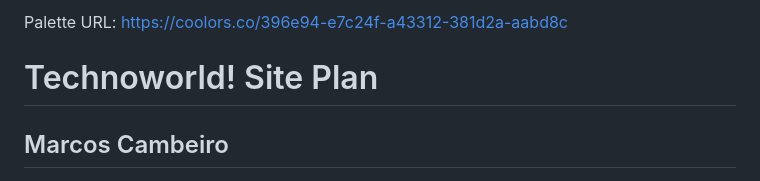
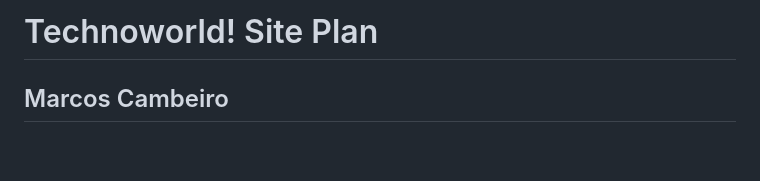
Before and after one commit to holatodos14/wdd130, a Markdown page: README.md, the part around the change. Rendered like a GitHub page; blank space fills up the shorter version.

```diff
--- a/README.md
+++ b/README.md
@@ -1,5 +1,4 @@
 <html lang="en-us">
-  Palette URL: <a href="https://coolors.co/396e94-e7c24f-a43312-381d2a-aabd8c" target="_blank">https://coolors.co/396e94-e7c24f-a43312-381d2a-aabd8c</a>
 <head>
   <meta charset="utf-8" />
   <title>Site Plan</title>
```
